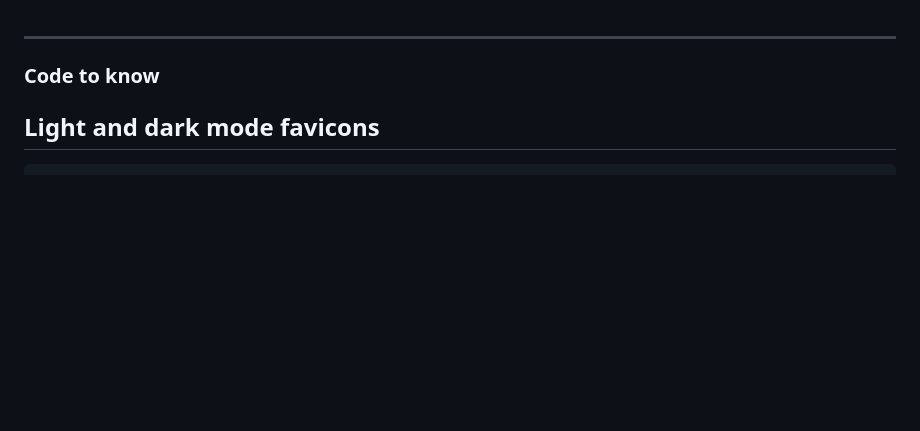
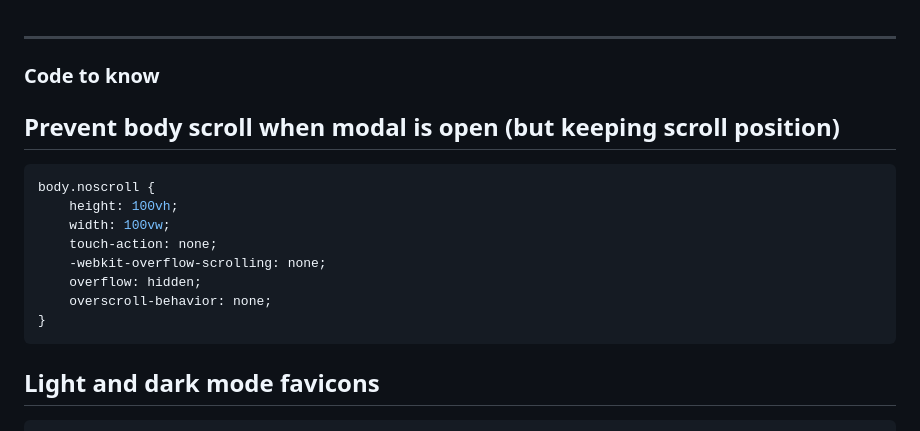
Before and after one commit to aksellsor/tools, a Markdown page: readme.md, the part around the change. GitHub-like rendering; blank space fills up the shorter version.

````diff
--- a/readme.md
+++ b/readme.md
@@ -1,5 +1,17 @@
 ***
 ### Code to know
+
+## Prevent body scroll when modal is open (but keeping scroll position)
+```css
+body.noscroll {
+    height: 100vh;
+    width: 100vw;
+    touch-action: none;
+    -webkit-overflow-scrolling: none;
+    overflow: hidden;
+    overscroll-behavior: none;
+}
+```
 
 ## Light and dark mode favicons
 ```js
````
